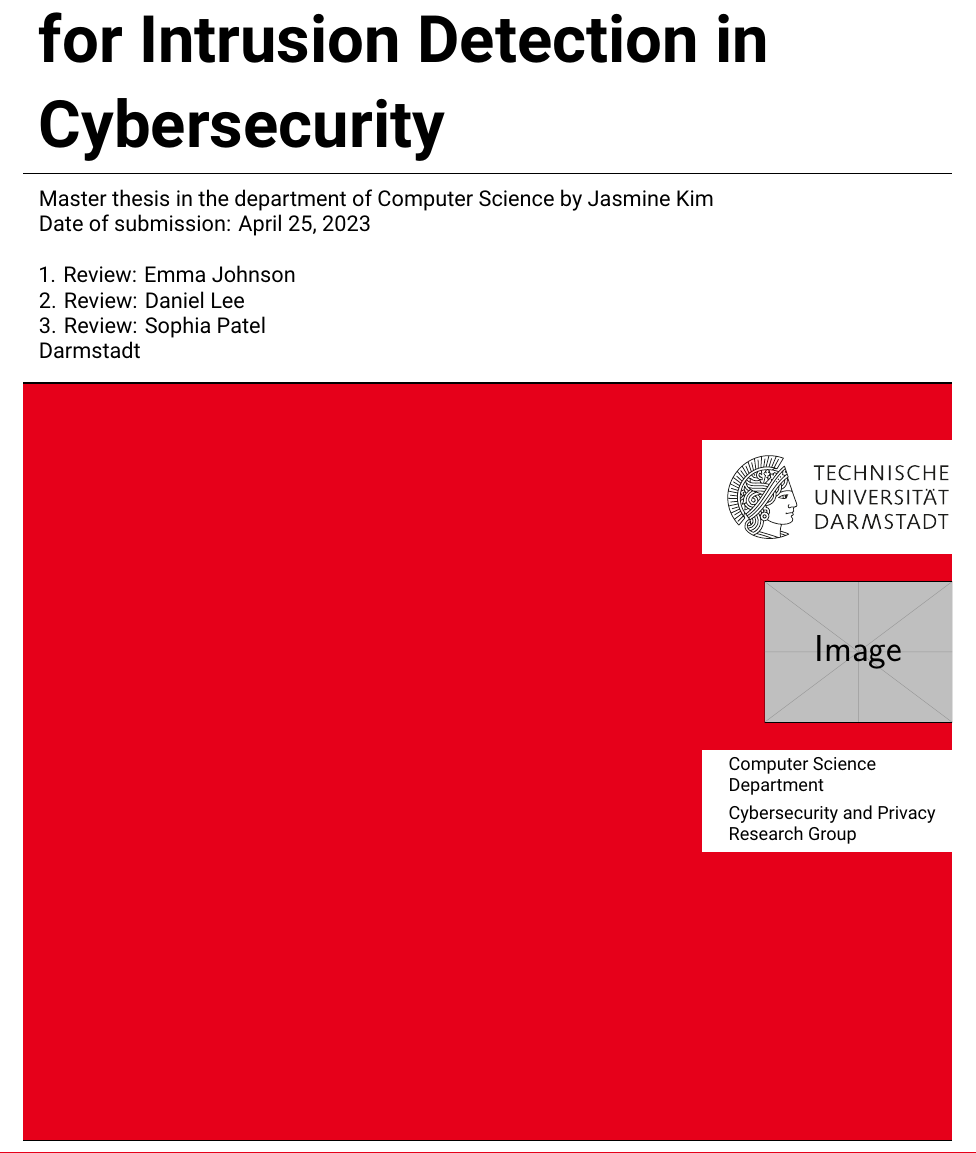
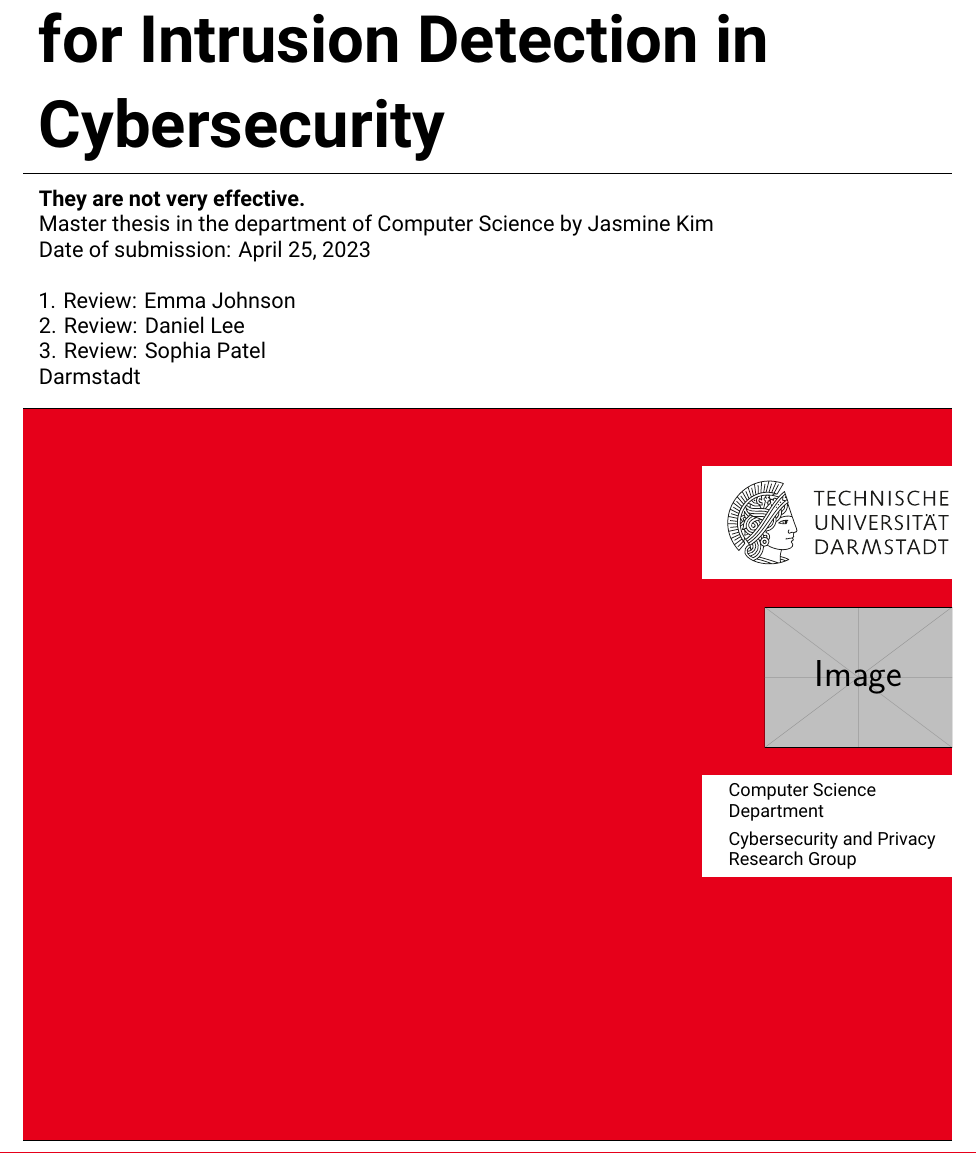
Before and after one commit to fdamken/thesis-template, a LaTeX thesis (thesis/main.tex, which reads thesis/preamble/glossaries.tex, thesis/preamble/macros.tex, thesis/preamble/packages.tex): part of page 2 of 19, cut so that both start at the same text. Compiled offline with XeLaTeX.

Commit message:
apply latest updates from masters thesis (#1)

```diff
--- a/thesis/main.tex
+++ b/thesis/main.tex
@@ -43,7 +43,10 @@
 	parskip=half-,         % smaller spacing after lists
 	pdfa=true,             % TUBaMa requires PDF/A's
 	ruledheaders=section,  % place horizontal rules around sections, too
-	thesis={type=master},  % TODO: adjust thesis type; valid choices are 'bachelor' and 'master'
+	thesis={
+	    type=master,             % TODO: adjust thesis type; valid choices are 'bachelor', 'master', and 'digital'
+	    hide-architecture-note,  % hide architecture note, this is a CS thesis
+    },
 	oneside,               % TODO: only change to 'twoside' for printing (enables \cleardoublepage)
 ]{tudapub}
 
@@ -60,6 +63,7 @@
 }
 
 \title{Exploring the Effectiveness of Machine Learning Techniques for Intrusion Detection in Cybersecurity}  % TODO: adjust title
+\subtitle{They are not very effective.}  % TODO: adjust subtitle
 \author[J. Kim]{Jasmine Kim}  % TODO: adjust author
 \birthplace{Shadyside, Ohio}  % TODO: adjust birthplace
 \reviewer{  % TODO: adjust reviewers
--- a/thesis/preamble/glossaries.tex
+++ b/thesis/preamble/glossaries.tex
@@ -1,11 +1,11 @@
 \GlsXtrLoadResources[
 	src=abbreviations,
-	sort=en,
+	sort=doc,  % sort according to the document's language
 	type=abbreviations,
 ]
 
 \GlsXtrLoadResources[
 	src=symbols,
-	sort=use,
+	sort=doc,  % sort according to the document's language
 	type=symbols,
 ]
--- a/thesis/preamble/macros.tex
+++ b/thesis/preamble/macros.tex
@@ -1 +1,22 @@
 \renewcommand{\th}{\textsuperscript{th}}  % shortcut for i^\text{th} as \(i\th\)
+
+% vectors, matrices, and tensors
+\renewcommand{\vec}[1]{\bm{#1}}
+\newcommand{\mat}[1]{\bm{#1}}
+\DeclareMathAlphabet{\mathsfit}{\encodingdefault}{\sfdefault}{m}{sl}
+\SetMathAlphabet{\mathsfit}{bold}{\encodingdefault}{\sfdefault}{bx}{n}
+\newcommand{\tens}[1]{\bm{\mathsfit{#1}}}
+
+% shortcuts for glossary entries
+\newcommand{\N}{{\gls{sym-N}}}
+\newcommand{\Nzero}{{\gls{sym-Nzero}}}
+\newcommand{\Q}{{\gls{sym-Q}}}
+\newcommand{\R}{{\gls{sym-R}}}
+\newcommand{\Rpos}{{\gls{sym-Rpos}}}
+\newcommand{\Rneg}{{\gls{sym-Rneg}}}
+
+% more advanced shortcuts for glossary entries
+\newcommand{\ball}[3][]{\glsadd{sym-ball}\hyperref[gls:sym-ball]{B_{#1}(#2, #3)}}
+\newcommand{\ballclosed}[3][]{\glsadd{sym-ballclosed}\hyperref[gls:sym-ballclosed]{\widetilde{B}_{#1}(#2, #3)}}
+\newcommand{\closure}[1]{\glsadd{sym-closure}\hyperref[gls:sym-closure]{\overline{#1}}}
+\newcommand{\interior}[1]{\glsadd{sym-interior}\hyperref[gls:sym-interior]{\mathrm{int}\,#1}}
--- a/thesis/preamble/packages.tex
+++ b/thesis/preamble/packages.tex
@@ -22,6 +22,8 @@
 \usepackage{amsthm}     % theorems
 \usepackage{physics}    % d/dv, differentials, etc.
 \usepackage{siunitx}    % units and number typesetting
+\usepackage{bm}         % bold math, also for greek letters
+\usepackage{bbm}        % blackbord bold for numbers
 
 % references (load order amsmath -> hyperref -> cleveref -> autonum is crucial)
 \usepackage{hyperref}              % basic references
@@ -47,6 +49,7 @@
 \usepackage[autostyle]{csquotes}     % correct styling of quotes
 \usepackage[useregional]{datetime2}  % date/time formatting
 \usepackage[bottom]{footmisc}        % force footnotes to be below floats
+\usepackage[all]{foreign}            % foreign abbreviations, e.g., \eg, \ie, \etc, etc.
 \usepackage{enumitem}                % styling of list environments
 \usepackage[
 	nopatch=footnote,  % footnote patching is incompatible with hyperref
@@ -63,6 +66,7 @@
 	shortcuts=ac,             % enable \ac, \acp, etc. as shortcuts
 	toc=false,                % do not add glossaries to table of contents
 ]{glossaries-extra}                  % glossaries
+\usepackage{stmaryrd}                % \lightning
 \usepackage{subcaption}              % subfigures
 \usepackage{xspace}                  % intelligent space (after macros)
 
--- a/thesis/preamble/styles.tex
+++ b/thesis/preamble/styles.tex
@@ -23,10 +23,7 @@
 \SetCommentSty{text}
 
 
-% Abbreviations.
-\newcommand{\eg}{e.g.\xspace}
-\newcommand{\etc}{etc.\xspace}
-\newcommand{\ie}{i.e.\xspace}
+% Non-foreign well-known abbreviations (use foreign package for foreign words).
 \newcommand{\iid}{i.i.d.\xspace}
 \newcommand{\vs}{vs.\xspace}
 \newcommand{\wrt}{w.r.t.\xspace}
```
Also changed, not shown: thesis/meta/affidavit.tex (+0 -1 lines), thesis/symbols.bib (+30 -0 lines), thesis/main.tex (10 more changed lines).
